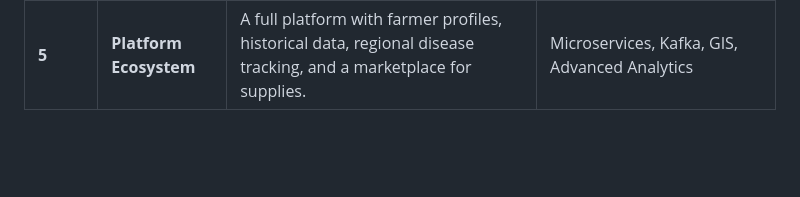
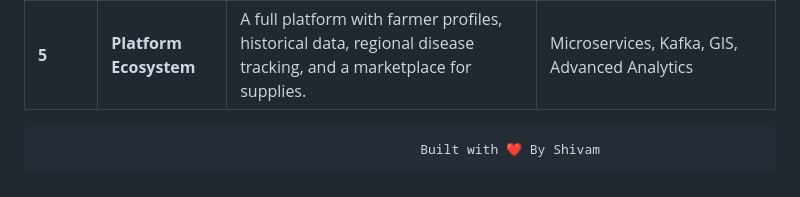
Before and after one commit to Tech-Psycho95/KhetAI, a Markdown page: README.md, the part around the change. Rendered like a GitHub page; blank space fills up the shorter version.

```diff
--- a/README.md
+++ b/README.md
@@ -95,3 +95,5 @@ This project is designed with future growth in mind. The following table outline
 | **3** | **Hybrid Online**     | The app can optionally sync with a central server to update models, contribute anonymized data, and get new advice. | AWS/Azure, Docker, PostgreSQL/MongoDB          |
 | **4** | **Mobile App**        | Native mobile apps (Android/iOS) with offline capabilities, using a lightweight, on-device model for instant triage. | React Native/Flutter, TensorFlow Lite/Core ML  |
 | **5** | **Platform Ecosystem**| A full platform with farmer profiles, historical data, regional disease tracking, and a marketplace for supplies.    | Microservices, Kafka, GIS, Advanced Analytics  |
+
+                                                     Built with ❤️ By Shivam
```
